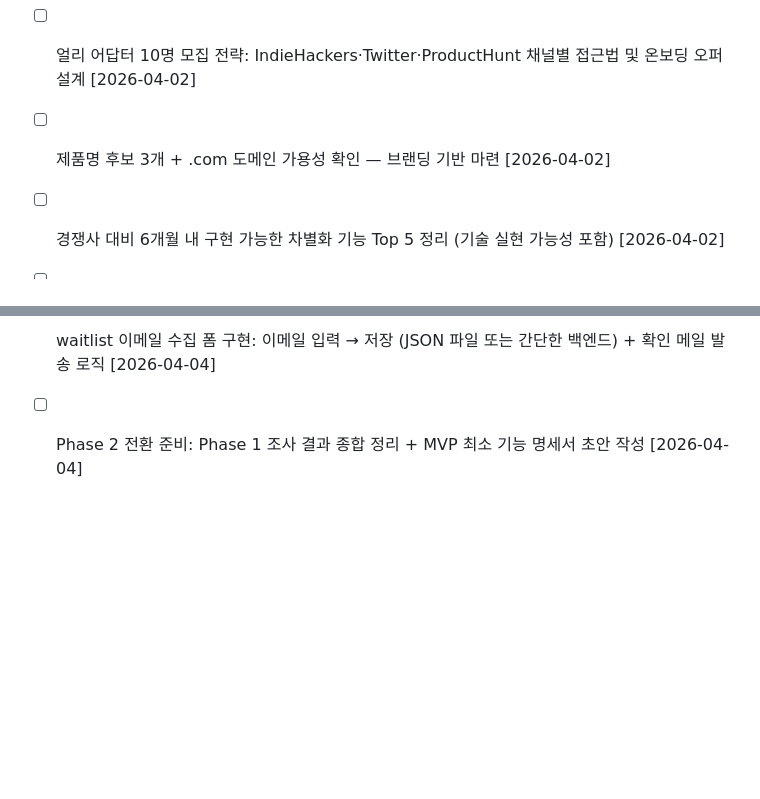
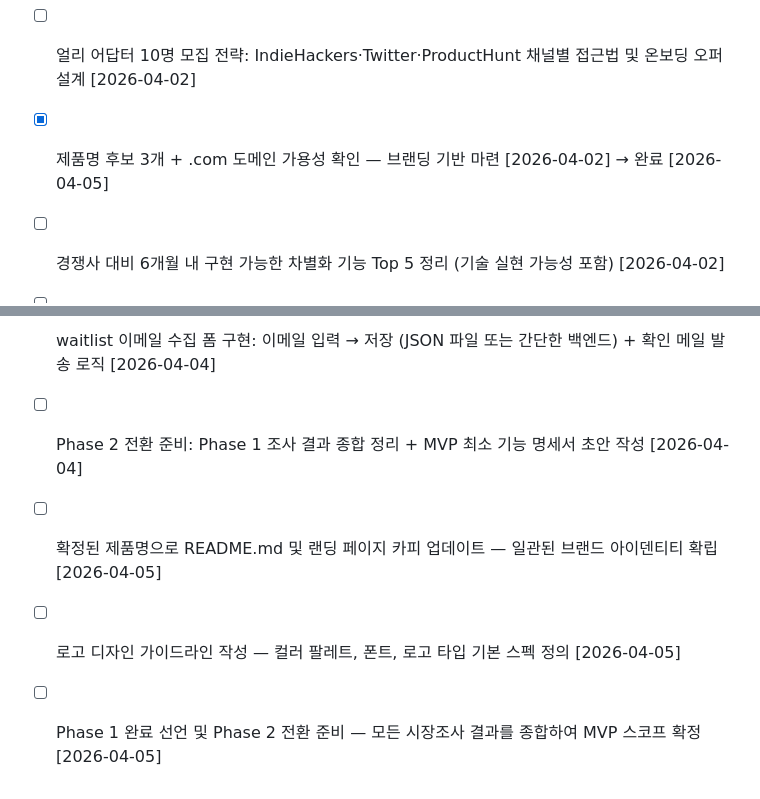
Before and after one commit to LSJJOON/self-improving-agent, a Markdown page: BACKLOG.md, 2 parts joined by grey strips. Drawn GitHub-style; blank space fills up the shorter version.

```diff
--- a/BACKLOG.md
+++ b/BACKLOG.md
@@ -52,7 +52,7 @@ Phase 1이 완료되면 DECISIONS.md에 제품 방향을 확정하고 Phase 2로
 - [x] 과금 모델 최종 결정: SaaS 월정액 vs. 레포당 과금 비교 후 1개 선택 및 가격대(Free/Pro/Team) 초안 [2026-04-01] → 완료 [2026-04-03]
 - [ ] 랜딩 페이지 Hero 카피 3종 초안: 각기 다른 가치 제안 각도로 작성 후 최선 1개 선택 [2026-04-01]
 - [ ] 얼리 어답터 10명 모집 전략: IndieHackers·Twitter·ProductHunt 채널별 접근법 및 온보딩 오퍼 설계 [2026-04-02]
-- [ ] 제품명 후보 3개 + .com 도메인 가용성 확인 — 브랜딩 기반 마련 [2026-04-02]
+- [x] 제품명 후보 3개 + .com 도메인 가용성 확인 — 브랜딩 기반 마련 [2026-04-02] → 완료 [2026-04-05]
 - [ ] 경쟁사 대비 6개월 내 구현 가능한 차별화 기능 Top 5 정리 (기술 실현 가능성 포함) [2026-04-02]
 - [ ] MVP 최소 기능 명세서: Phase 2 진입 전 GitHub App 연동 → 자율 분석 → PR 생성 플로우의 구체적 기능 목록 정의 [2026-04-03]
 - [ ] 무료 → 유료 전환 퍼널 상세 설계: Free 사용자가 Pro로 전환하는 트리거 포인트와 인앱 넛지 시나리오 [2026-04-03]
@@ -60,3 +60,6 @@ Phase 1이 완료되면 DECISIONS.md에 제품 방향을 확정하고 Phase 2로
 - [ ] 랜딩 페이지 HTML/CSS 구현: landing-page-copy.md 기반으로 실제 정적 페이지 코드 작성 (Tailwind CSS) [2026-04-04]
 - [ ] waitlist 이메일 수집 폼 구현: 이메일 입력 → 저장 (JSON 파일 또는 간단한 백엔드) + 확인 메일 발송 로직 [2026-04-04]
 - [ ] Phase 2 전환 준비: Phase 1 조사 결과 종합 정리 + MVP 최소 기능 명세서 초안 작성 [2026-04-04]
+- [ ] 확정된 제품명으로 README.md 및 랜딩 페이지 카피 업데이트 — 일관된 브랜드 아이덴티티 확립 [2026-04-05]
+- [ ] 로고 디자인 가이드라인 작성 — 컬러 팔레트, 폰트, 로고 타입 기본 스펙 정의 [2026-04-05]
+- [ ] Phase 1 완료 선언 및 Phase 2 전환 준비 — 모든 시장조사 결과를 종합하여 MVP 스코프 확정 [2026-04-05]
```
Also changed, not shown: DECISIONS.md (+16 -0 lines), docs/market-research/product-naming.md (added, +130 -0 lines).
